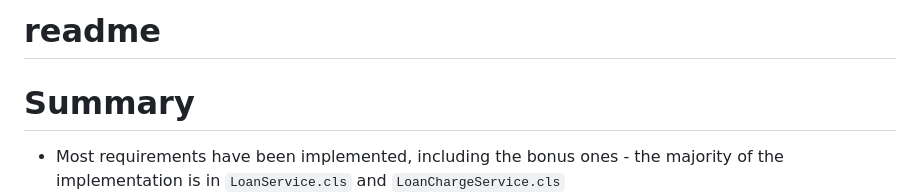
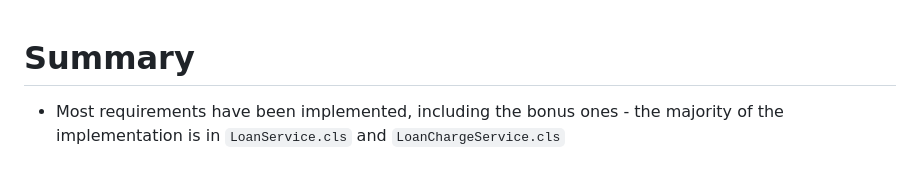
Before and after one commit to tc-throwaway/sf-mtf, a Markdown page: README.md, the part around the change. GitHub-like rendering; blank space fills up the shorter version.

```diff
--- a/README.md
+++ b/README.md
@@ -1,5 +1,3 @@
-# readme
-
 # Summary
 
 * Most requirements have been implemented, including the bonus ones - the majority of the implementation is in `LoanService.cls` and `LoanChargeService.cls`
```
